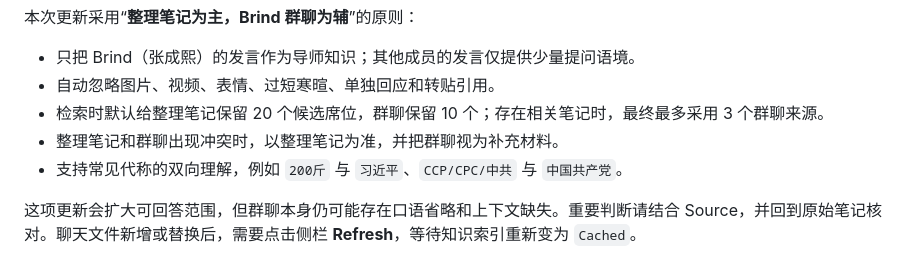
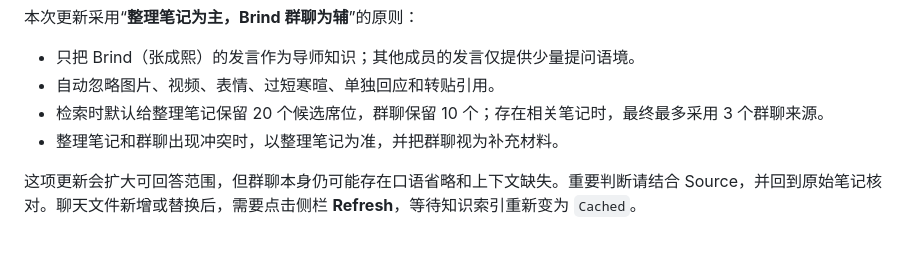
Before and after one commit to iAndyZhi/MentorBrind-AI, a Markdown page: README.md, the part around the change. GitHub-like rendering.

Commit message:
Remove support for common aliases in README
Remove support for common aliases in understanding.

```diff
--- a/README.md
+++ b/README.md
@@ -18,7 +18,6 @@ Brind Mentor 是一个基于往期 LBC 笔记的私人轻量 RAG AI 导师。项
 - 自动忽略图片、视频、表情、过短寒暄、单独回应和转贴引用。
 - 检索时默认给整理笔记保留 20 个候选席位，群聊保留 10 个；存在相关笔记时，最终最多采用 3 个群聊来源。
 - 整理笔记和群聊出现冲突时，以整理笔记为准，并把群聊视为补充材料。
-- 支持常见代称的双向理解，例如 `200斤` 与 `习近平`、`CCP/CPC/中共` 与 `中国共产党`。
 
 这项更新会扩大可回答范围，但群聊本身仍可能存在口语省略和上下文缺失。重要判断请结合 Source，并回到原始笔记核对。聊天文件新增或替换后，需要点击侧栏 **Refresh**，等待知识索引重新变为 `Cached`。
 
```
